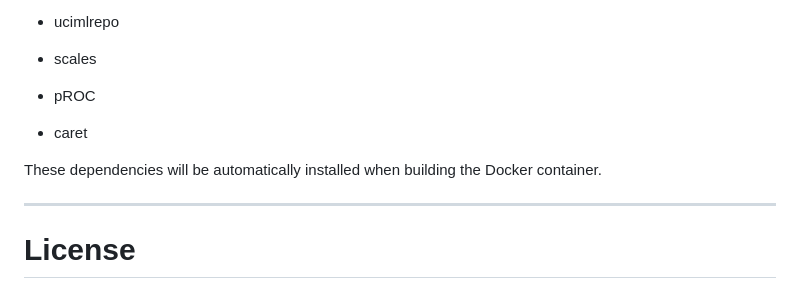
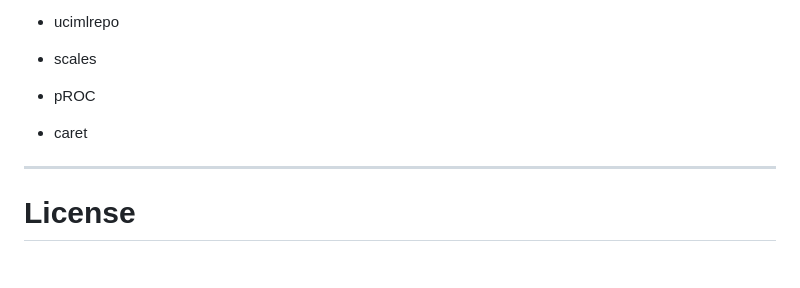
Before and after one commit to UBC-DSCI-310-2025W2/dsci-310-group-04, a Markdown page: README.md, the part around the change. Drawn GitHub-style; blank space fills up the shorter version.

Commit message:
fix minor error for dependencies part

```diff
--- a/README.md
+++ b/README.md
@@ -134,8 +134,6 @@ This project requires the following software and R libraries:
 - pROC
 - caret
 
-These dependencies will be automatically installed when building the Docker container.
-
 ---
 
 # License
```
